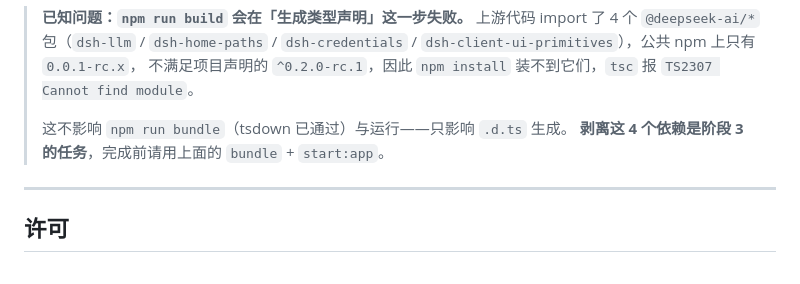
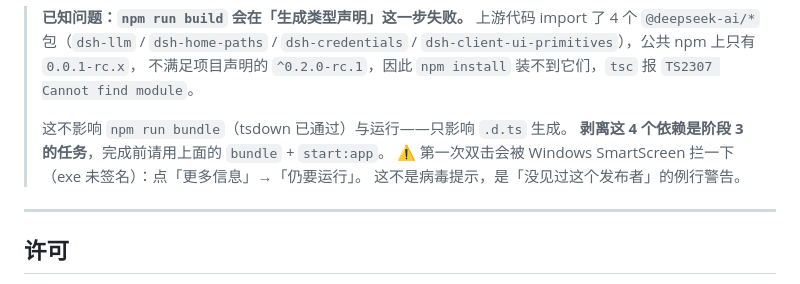
Before and after one commit to cloud-tavel/dsh-pet-standalone, a Markdown page: README.md, the part around the change. GitHub-like rendering.

```diff
--- a/README.md
+++ b/README.md
@@ -113,6 +113,8 @@ npm run start:app                # 以独立应用方式启动（无需 DeepSeek
 >
 > 这不影响 `npm run bundle`（tsdown 已通过）与运行——只影响 `.d.ts` 生成。
 > **剥离这 4 个依赖是阶段 3 的任务**，完成前请用上面的 `bundle` + `start:app`。
+> ⚠️ 第一次双击会被 Windows SmartScreen 拦一下（exe 未签名）：点「更多信息」→「仍要运行」。
+> 这不是病毒提示，是「没见过这个发布者」的例行警告。
 
 ---
 
```
